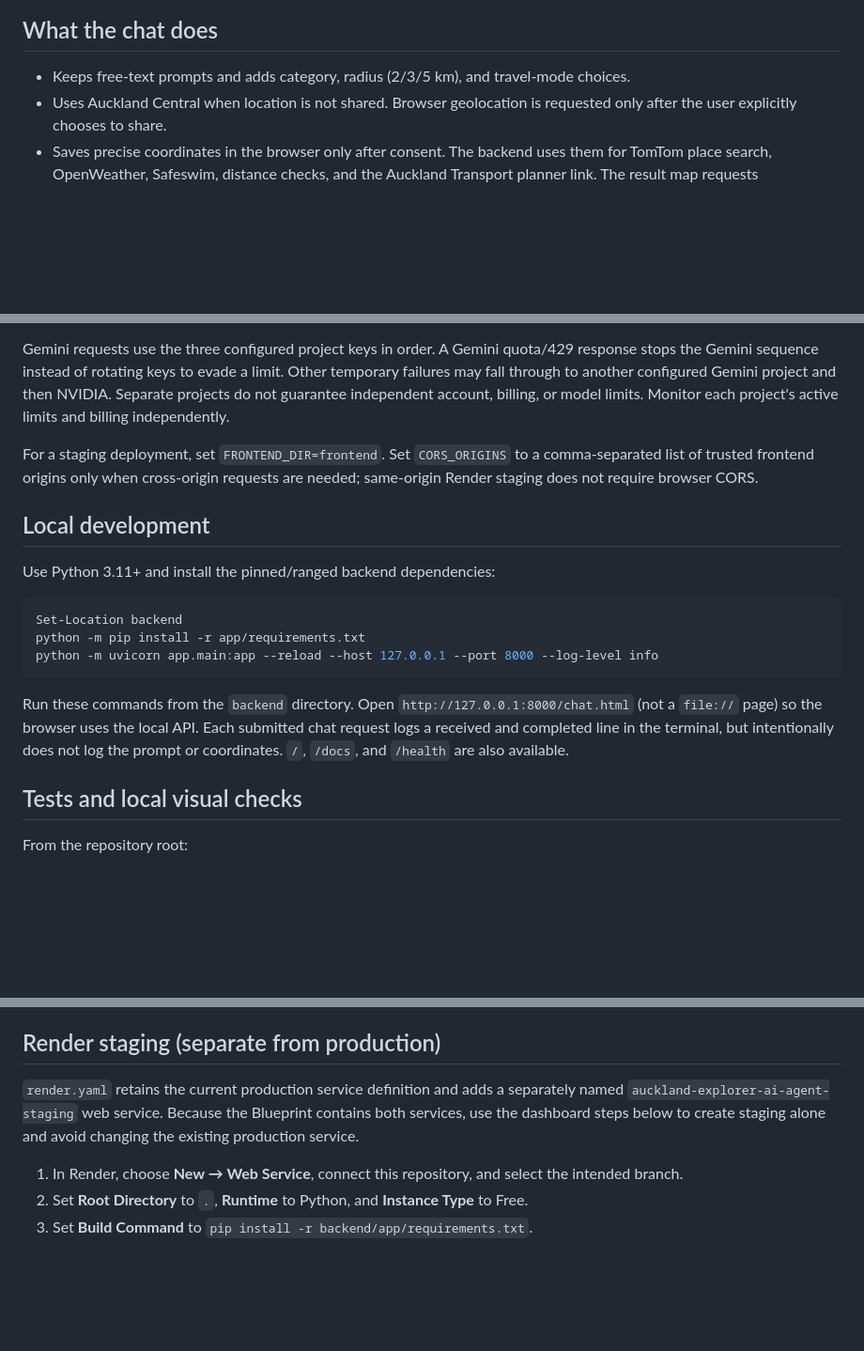
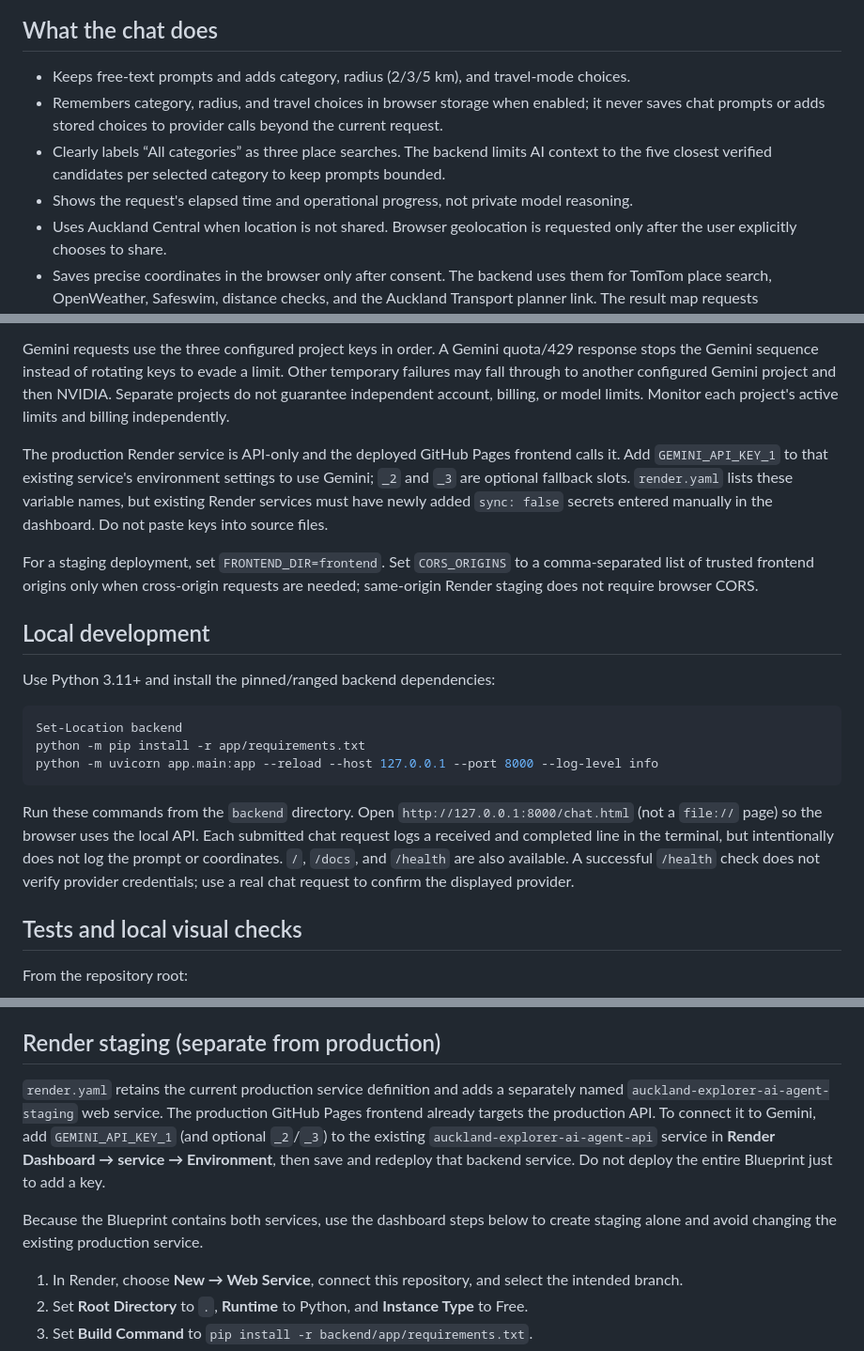
Before and after one commit to Rishi10898/Auckland-Explorer-AI-Agent, a Markdown page: README.md, 3 parts joined by grey strips. Shown at 94% size. Drawn GitHub-style; blank space fills up the shorter version.

Commit message:
Document chat behavior and Gemini deployment
Clarify chat privacy, progress reporting, and bounded AI context. Document how to configure Gemini credentials on the existing Render production service.

````diff
--- a/README.md
+++ b/README.md
@@ -8,6 +8,9 @@ The existing static site remains on GitHub Pages. The existing Render API servic
 ## What the chat does
 
 - Keeps free-text prompts and adds category, radius (2/3/5 km), and travel-mode choices.
+- Remembers category, radius, and travel choices in browser storage when enabled; it never saves chat prompts or adds stored choices to provider calls beyond the current request.
+- Clearly labels “All categories” as three place searches. The backend limits AI context to the five closest verified candidates per selected category to keep prompts bounded.
+- Shows the request's elapsed time and operational progress, not private model reasoning.
 - Uses Auckland Central when location is not shared. Browser geolocation is requested only after the user explicitly chooses to share.
 - Saves precise coordinates in the browser only after consent. The backend uses them for TomTom place search, OpenWeather, Safeswim, distance checks, and the Auckland Transport planner link. The result map requests OpenStreetMap tiles for its displayed area. Coordinates are not added to the Gemini/NVIDIA prompt or application logs.
 - Sends candidate IDs, nearby place names/categories, the user's prompt/preferences, and available weather to the AI provider. Nearby names and weather can still imply an approximate area.
@@ -31,6 +34,8 @@ TOMTOM_API_KEY
 
 Gemini requests use the three configured project keys in order. A Gemini quota/429 response stops the Gemini sequence instead of rotating keys to evade a limit. Other temporary failures may fall through to another configured Gemini project and then NVIDIA. Separate projects do not guarantee independent account, billing, or model limits. Monitor each project's active limits and billing independently.
 
+The production Render service is API-only and the deployed GitHub Pages frontend calls it. Add `GEMINI_API_KEY_1` to that existing service's environment settings to use Gemini; `_2` and `_3` are optional fallback slots. `render.yaml` lists these variable names, but existing Render services must have newly added `sync: false` secrets entered manually in the dashboard. Do not paste keys into source files.
+
 For a staging deployment, set `FRONTEND_DIR=frontend`. Set `CORS_ORIGINS` to a comma-separated list of trusted frontend origins only when cross-origin requests are needed; same-origin Render staging does not require browser CORS.
 
 ## Local development
@@ -43,7 +48,7 @@ python -m pip install -r app/requirements.txt
 python -m uvicorn app.main:app --reload --host 127.0.0.1 --port 8000 --log-level info
 ```
 
-Run these commands from the `backend` directory. Open `http://127.0.0.1:8000/chat.html` (not a `file://` page) so the browser uses the local API. Each submitted chat request logs a received and completed line in the terminal, but intentionally does not log the prompt or coordinates. `/`, `/docs`, and `/health` are also available.
+Run these commands from the `backend` directory. Open `http://127.0.0.1:8000/chat.html` (not a `file://` page) so the browser uses the local API. Each submitted chat request logs a received and completed line in the terminal, but intentionally does not log the prompt or coordinates. `/`, `/docs`, and `/health` are also available. A successful `/health` check does not verify provider credentials; use a real chat request to confirm the displayed provider.
 
 ## Tests and local visual checks
 
@@ -71,7 +76,9 @@ Live API verification requires your own provider credentials, sends location dat
 
 ## Render staging (separate from production)
 
-`render.yaml` retains the current production service definition and adds a separately named `auckland-explorer-ai-agent-staging` web service. Because the Blueprint contains both services, use the dashboard steps below to create staging alone and avoid changing the existing production service.
+`render.yaml` retains the current production service definition and adds a separately named `auckland-explorer-ai-agent-staging` web service. The production GitHub Pages frontend already targets the production API. To connect it to Gemini, add `GEMINI_API_KEY_1` (and optional `_2`/`_3`) to the existing `auckland-explorer-ai-agent-api` service in **Render Dashboard → service → Environment**, then save and redeploy that backend service. Do not deploy the entire Blueprint just to add a key.
+
+Because the Blueprint contains both services, use the dashboard steps below to create staging alone and avoid changing the existing production service.
 
 1. In Render, choose **New → Web Service**, connect this repository, and select the intended branch.
 2. Set **Root Directory** to `.`, **Runtime** to Python, and **Instance Type** to Free.
````
